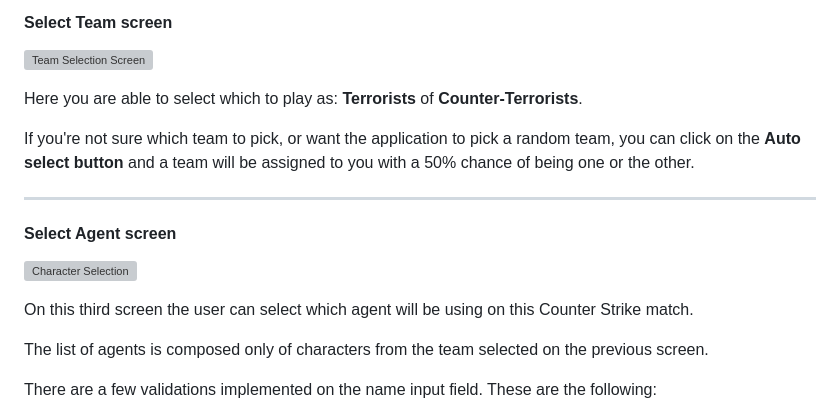
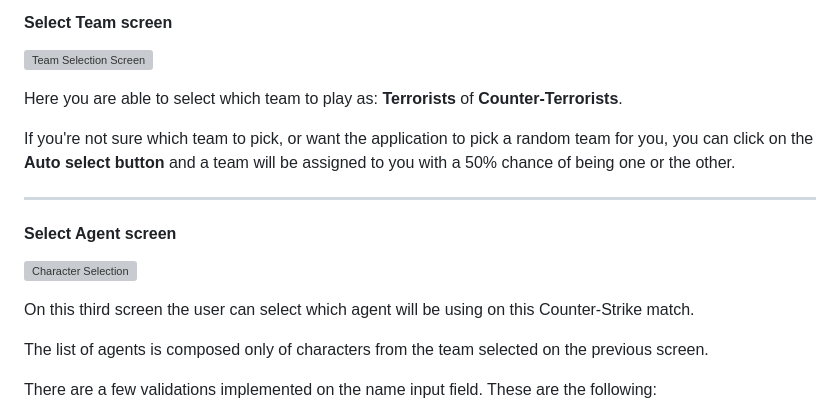
Before and after one commit to LivioDR/CS_TeamBuilder, a Markdown page: Readme.md, the part around the change. Rendered like a GitHub page; grey boxes are pictures that could not be loaded.

Commit message:
minor typos fix

```diff
--- a/Readme.md
+++ b/Readme.md
@@ -29,16 +29,16 @@ By clicking on the start button the application will move forward to the "Select
 
 ![Team Selection Screen](./assets/images/readme/SelectTeam.png)
 
-Here you are able to select which to play as: **Terrorists** of **Counter-Terrorists**.
+Here you are able to select which team to play as: **Terrorists** of **Counter-Terrorists**.
 
-If you're not sure which team to pick, or want the application to pick a random team, you can click on the **Auto select button** and a team will be assigned to you with a 50% chance of being one or the other.
+If you're not sure which team to pick, or want the application to pick a random team for you, you can click on the **Auto select button** and a team will be assigned to you with a 50% chance of being one or the other.
 
 ---
 #### Select Agent screen
 
 ![Character Selection](./assets/images/readme/SelectAgent.png)
 
-On this third screen the user can select which agent will be using on this Counter Strike match.
+On this third screen the user can select which agent will be using on this Counter-Strike match.
 
 The list of agents is composed only of characters from the team selected on the previous screen.
 
```
